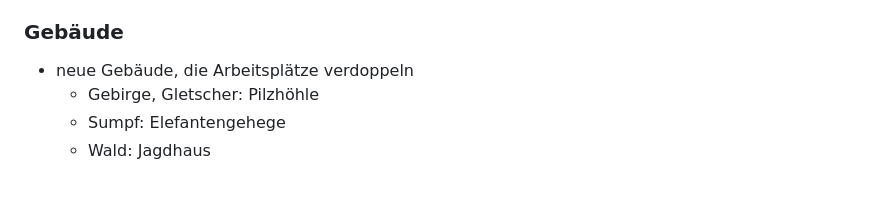
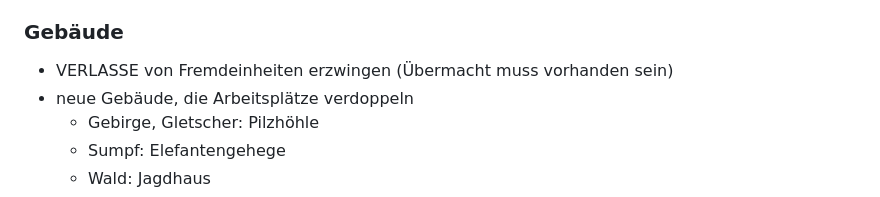
Before and after one commit to lemuria-pbem/game-fantasya, a Markdown page: TODO.md, the part around the change. Drawn GitHub-style.

Commit message:
[DOC] Add idea for forced VERLASSEN x.

```diff
--- a/TODO.md
+++ b/TODO.md
@@ -20,6 +20,7 @@ Lemuria 1.4 wurde am 19. August 2023 veröffentlicht.
 
 ### Gebäude
 
+- VERLASSE von Fremdeinheiten erzwingen (Übermacht muss vorhanden sein)
 - neue Gebäude, die Arbeitsplätze verdoppeln
   - Gebirge, Gletscher: Pilzhöhle
   - Sumpf: Elefantengehege
```
